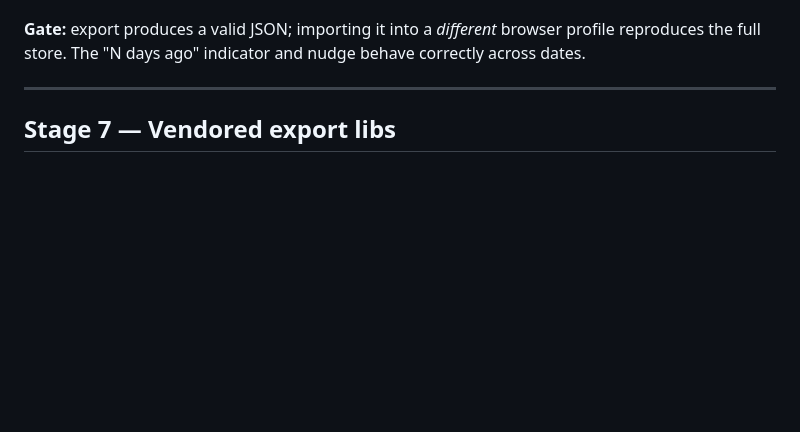
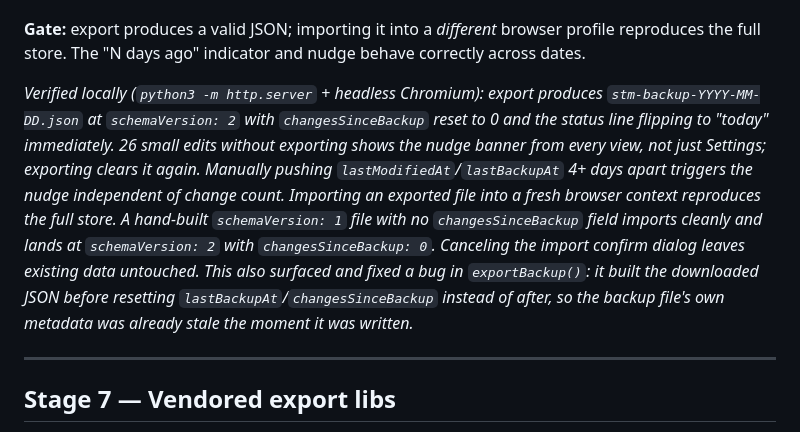
Before and after one commit to NoliCommoveri/Inprogress, a Markdown page: docs/FootballManager_BuildPlan.md, the part around one of its changes. GitHub-like rendering; blank space fills up the shorter version.

```diff
--- a/docs/FootballManager_BuildPlan.md
+++ b/docs/FootballManager_BuildPlan.md
@@ -185,6 +207,21 @@ The spec treats this as first-class, not an afterthought (§1.1, §7).
 **Gate:** export produces a valid JSON; importing it into a *different* browser
 profile reproduces the full store. The "N days ago" indicator and nudge behave
 correctly across dates.
+
+_Verified locally (`python3 -m http.server` + headless Chromium): export
+produces `stm-backup-YYYY-MM-DD.json` at `schemaVersion: 2` with
+`changesSinceBackup` reset to 0 and the status line flipping to "today"
+immediately. 26 small edits without exporting shows the nudge banner from
+every view, not just Settings; exporting clears it again. Manually pushing
+`lastModifiedAt`/`lastBackupAt` 4+ days apart triggers the nudge independent
+of change count. Importing an exported file into a fresh browser context
+reproduces the full store. A hand-built `schemaVersion: 1` file with no
+`changesSinceBackup` field imports cleanly and lands at `schemaVersion: 2`
+with `changesSinceBackup: 0`. Canceling the import confirm dialog leaves
+existing data untouched. This also surfaced and fixed a bug in
+`exportBackup()`: it built the downloaded JSON before resetting
+`lastBackupAt`/`changesSinceBackup` instead of after, so the backup file's
+own metadata was already stale the moment it was written._
 
 ---
 
```
Also changed, not shown: other parts of docs/FootballManager_BuildPlan.md (+36 -14 lines).
